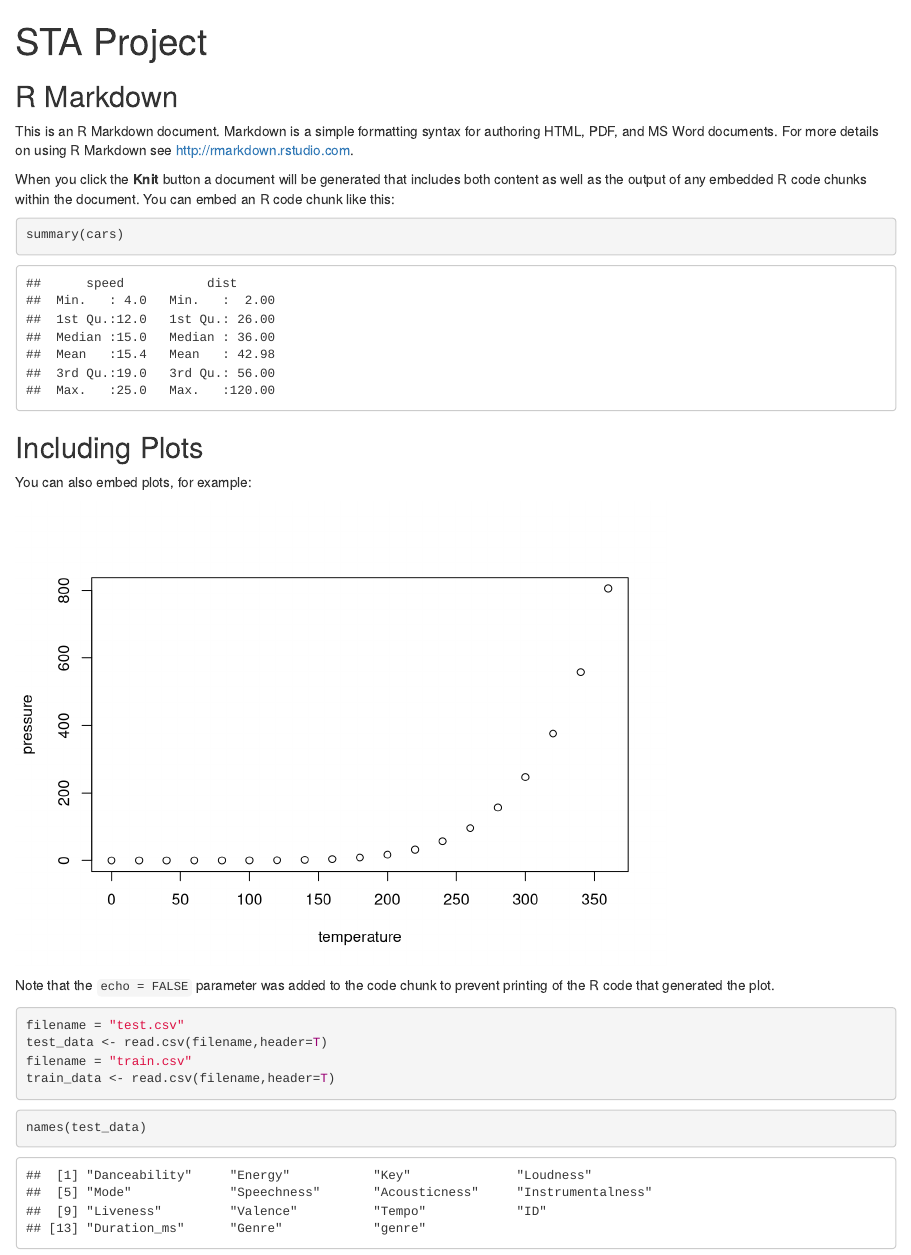
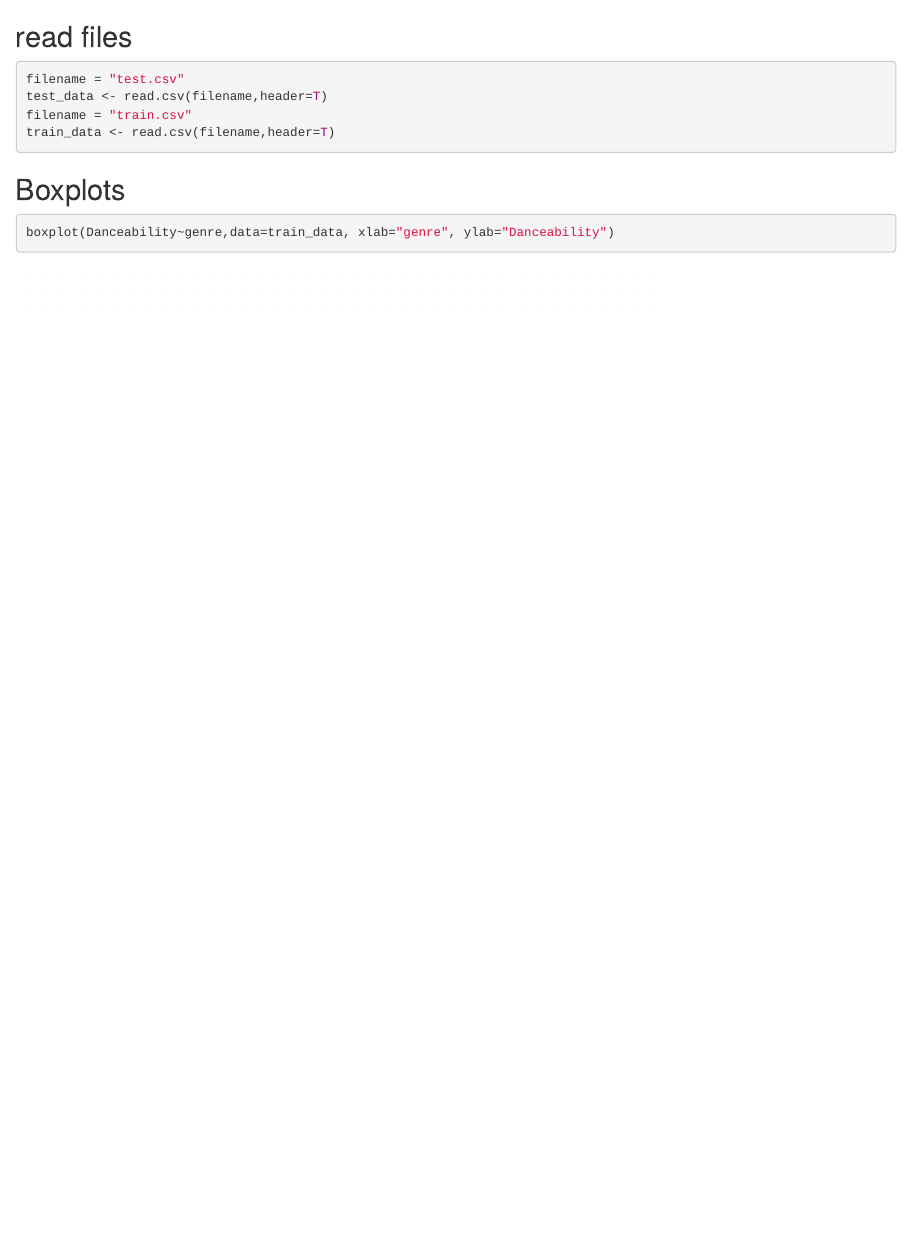
Before and after one commit to AmigoPivo/R_project, an R Markdown document (KNN + Bagging Rui Ying.Rmd): the page in a window 1100 px wide, from its top. Rendered offline with R 4.5, knitr and Pandoc, with nearby package versions; some code elsewhere in the file could not run offline.

Commit message:
comment updates

````diff
--- a/KNN + Bagging Rui Ying.Rmd
+++ b/KNN + Bagging Rui Ying.Rmd
@@ -1,33 +1,4 @@
----
-title: "STA Project"
-output: html_document
----
-
-```{r setup, include=FALSE}
-knitr::opts_chunk$set(echo = TRUE)
-```
-
-## R Markdown
-
-This is an R Markdown document. Markdown is a simple formatting syntax for authoring HTML, PDF, and MS Word documents. For more details on using R Markdown see <http://rmarkdown.rstudio.com>.
-
-When you click the **Knit** button a document will be generated that includes both content as well as the output of any embedded R code chunks within the document. You can embed an R code chunk like this:
-
-```{r cars}
-summary(cars)
-```
-
-## Including Plots
-
-You can also embed plots, for example:
-
-```{r pressure, echo=FALSE}
-plot(pressure)
-```
-
-Note that the `echo = FALSE` parameter was added to the code chunk to prevent printing of the R code that generated the plot.
-
-
+## read files
 ```{r}
 filename = "test.csv"
 test_data <- read.csv(filename,header=T)
@@ -35,5 +6,3 @@ filename = "train.csv"
 train_data <- read.csv(filename,header=T)
 
 ```
-```{r}
-names(test_data)
@@ -42,3 +10,4 @@ names(test_data)
+## Boxplots
 ```{r}
 boxplot(Danceability~genre,data=train_data, xlab="genre", ylab="Danceability")
 boxplot(Energy~genre,data=train_data, xlab="genre", ylab="Energy")
````
Also changed, not shown: KNN + Bagging Rui Ying.Rmd (15 more changed lines).
